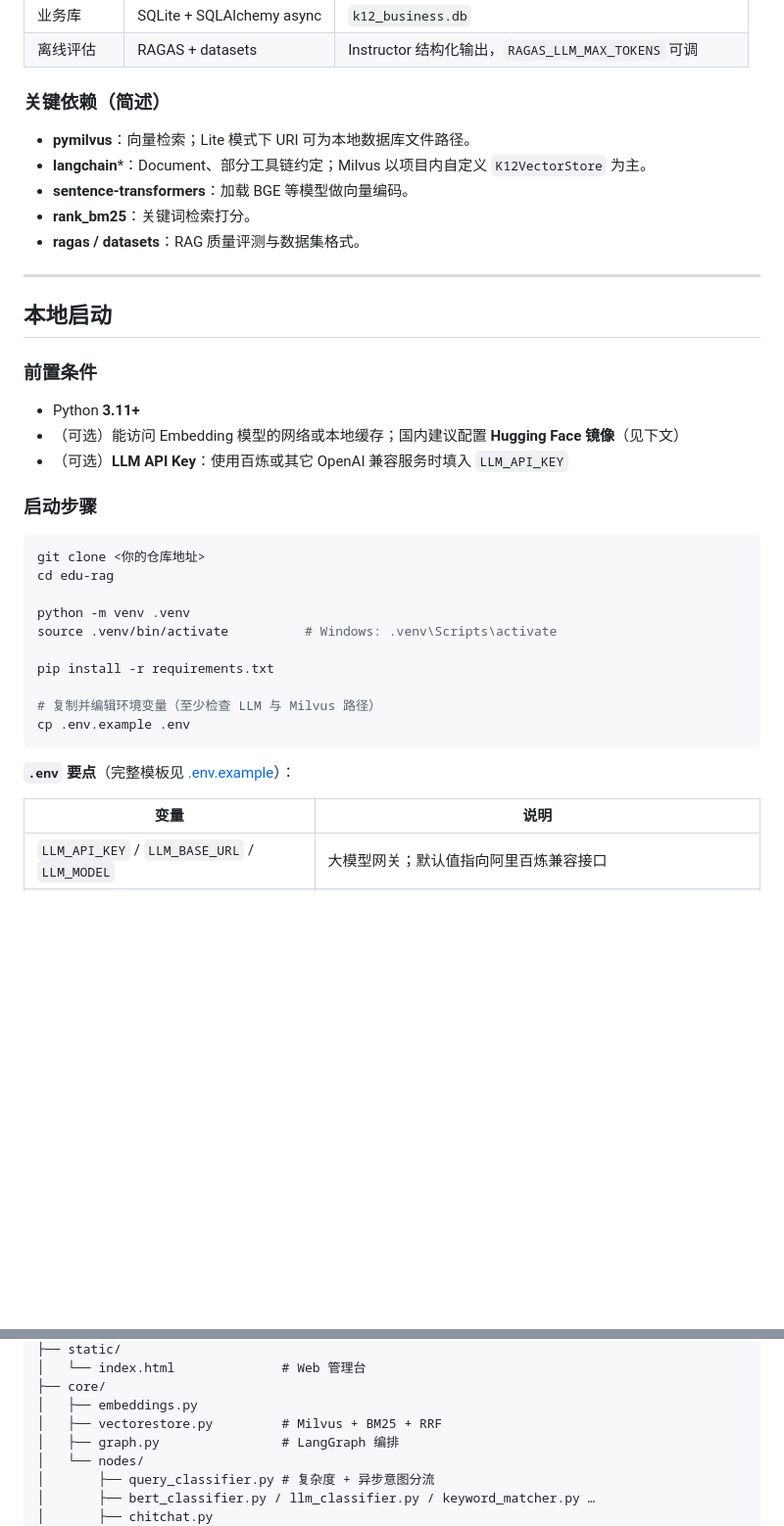
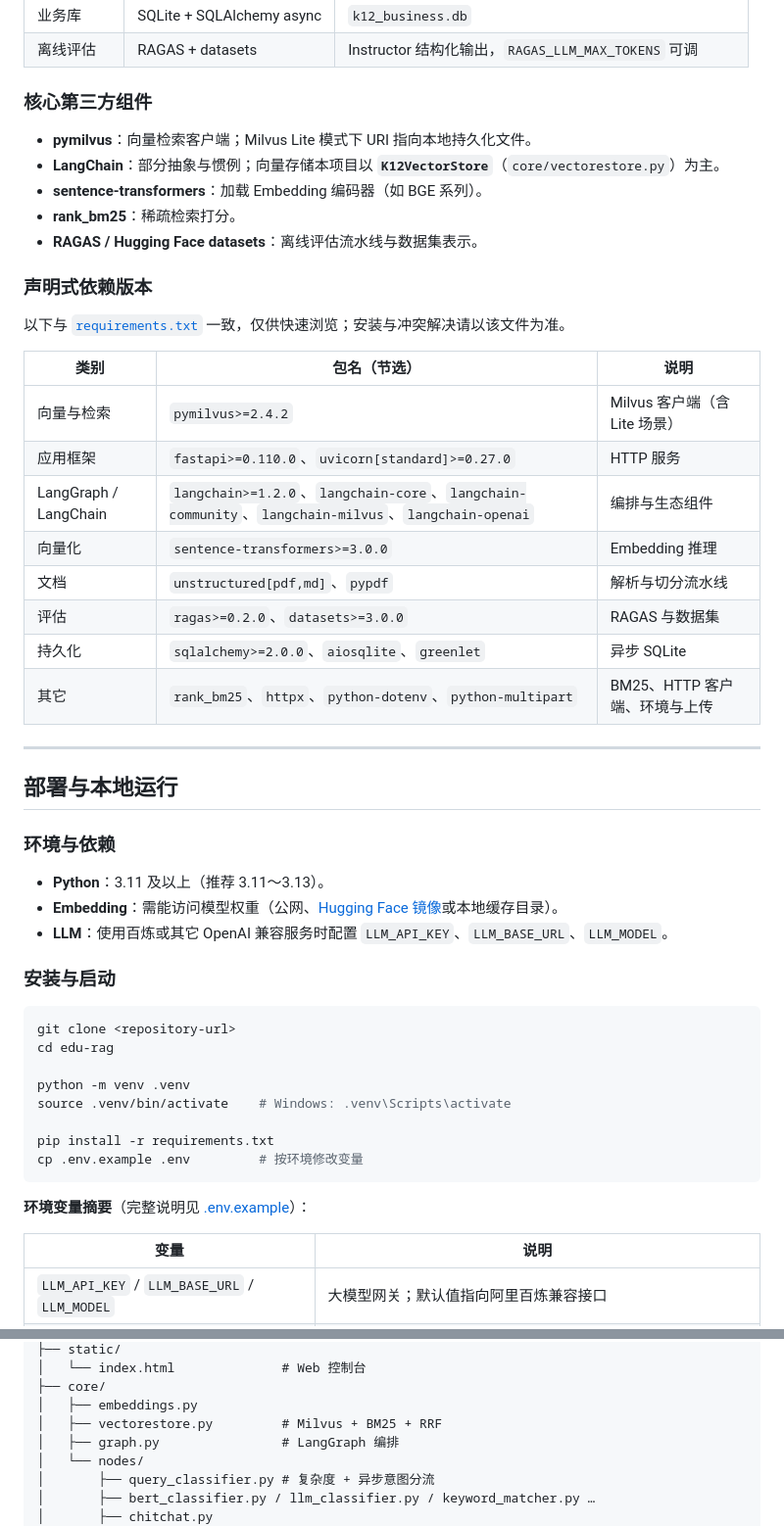
Before and after one commit to EasyRoc/edu-rag, a Markdown page: README.md, 2 parts joined by grey strips. Shown at 98% size. Rendered like a GitHub page; blank space fills up the shorter version.

````diff
--- a/README.md
+++ b/README.md
@@ -134,40 +152,53 @@ graph TB
 | 业务库 | SQLite + SQLAlchemy async | `k12_business.db` |
 | 离线评估 | RAGAS + datasets | Instructor 结构化输出，`RAGAS_LLM_MAX_TOKENS` 可调 |
 
-### 关键依赖（简述）
+### 核心第三方组件
 
-- **pymilvus**：向量检索；Lite 模式下 URI 可为本地数据库文件路径。
-- **langchain***：Document、部分工具链约定；Milvus 以项目内自定义 `K12VectorStore` 为主。
-- **sentence-transformers**：加载 BGE 等模型做向量编码。
-- **rank_bm25**：关键词检索打分。
-- **ragas / datasets**：RAG 质量评测与数据集格式。
+- **pymilvus**：向量检索客户端；Milvus Lite 模式下 URI 指向本地持久化文件。
+- **LangChain**：部分抽象与惯例；向量存储本项目以 **`K12VectorStore`**（`core/vectorestore.py`）为主。
+- **sentence-transformers**：加载 Embedding 编码器（如 BGE 系列）。
+- **rank_bm25**：稀疏检索打分。
+- **RAGAS / Hugging Face datasets**：离线评估流水线与数据集表示。
+
+### 声明式依赖版本
+
+以下与 [`requirements.txt`](requirements.txt) 一致，仅供快速浏览；安装与冲突解决请以该文件为准。
+
+| 类别 | 包名（节选） | 说明 |
+|------|----------------|------|
+| 向量与检索 | `pymilvus>=2.4.2` | Milvus 客户端（含 Lite 场景） |
+| 应用框架 | `fastapi>=0.110.0`、`uvicorn[standard]>=0.27.0` | HTTP 服务 |
+| LangGraph / LangChain | `langchain>=1.2.0`、`langchain-core`、`langchain-community`、`langchain-milvus`、`langchain-openai` | 编排与生态组件 |
+| 向量化 | `sentence-transformers>=3.0.0` | Embedding 推理 |
+| 文档 | `unstructured[pdf,md]`、`pypdf` | 解析与切分流水线 |
+| 评估 | `ragas>=0.2.0`、`datasets>=3.0.0` | RAGAS 与数据集 |
+| 持久化 | `sqlalchemy>=2.0.0`、`aiosqlite`、`greenlet` | 异步 SQLite |
+| 其它 | `rank_bm25`、`httpx`、`python-dotenv`、`python-multipart` | BM25、HTTP 客户端、环境与上传 |
 
 ---
 
-## 本地启动
+## 部署与本地运行
 
-### 前置条件
+### 环境与依赖
 
-- Python **3.11+**
-- （可选）能访问 Embedding 模型的网络或本地缓存；国内建议配置 **Hugging Face 镜像**（见下文）
-- （可选）**LLM API Key**：使用百炼或其它 OpenAI 兼容服务时填入 `LLM_API_KEY`
+- **Python**：3.11 及以上（推荐 3.11～3.13）。
+- **Embedding**：需能访问模型权重（公网、[Hugging Face 镜像](https://hf-mirror.com)或本地缓存目录）。
+- **LLM**：使用百炼或其它 OpenAI 兼容服务时配置 `LLM_API_KEY`、`LLM_BASE_URL`、`LLM_MODEL`。
 
-### 启动步骤
+### 安装与启动
 
 ```bash
-git clone <你的仓库地址>
+git clone <repository-url>
 cd edu-rag
 
 python -m venv .venv
-source .venv/bin/activate          # Windows: .venv\Scripts\activate
+source .venv/bin/activate    # Windows: .venv\Scripts\activate
 
 pip install -r requirements.txt
-
-# 复制并编辑环境变量（至少检查 LLM 与 Milvus 路径）
-cp .env.example .env
+cp .env.example .env         # 按环境修改变量
 ```
 
-**`.env` 要点**（完整模板见 [.env.example](.env.example)）：
+**环境变量摘要**（完整说明见 [.env.example](.env.example)）：
 
 | 变量 | 说明 |
 |------|------|
@@ -260,5 +338,5 @@ edu-rag/
 ├── static/
-│   └── index.html              # Web 管理台
+│   └── index.html              # Web 控制台
 ├── core/
 │   ├── embeddings.py
 │   ├── vectorestore.py         # Milvus + BM25 + RRF
````
Also changed, not shown: other parts of README.md (+129 -80 lines).
